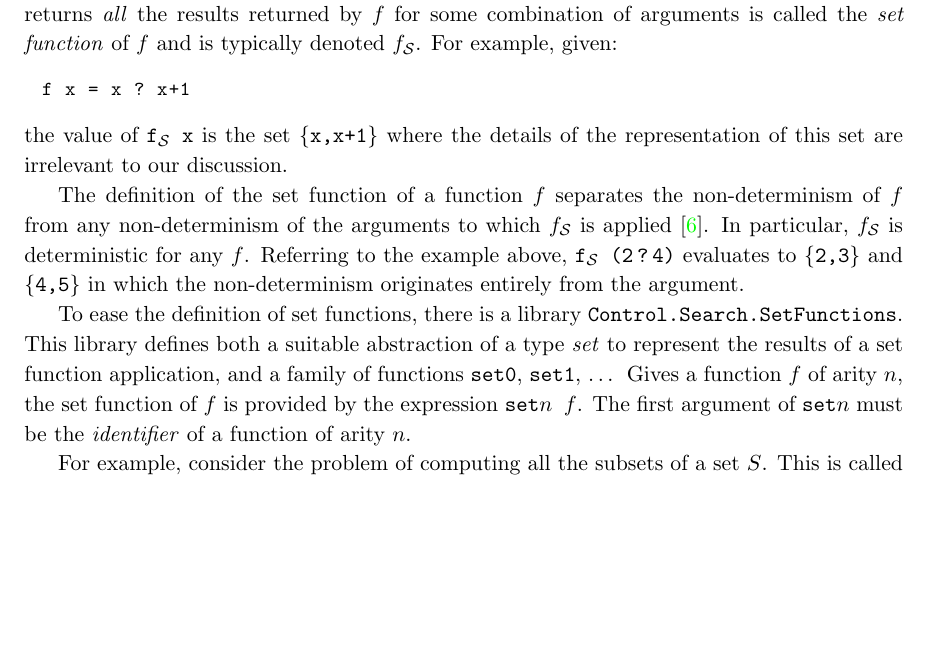
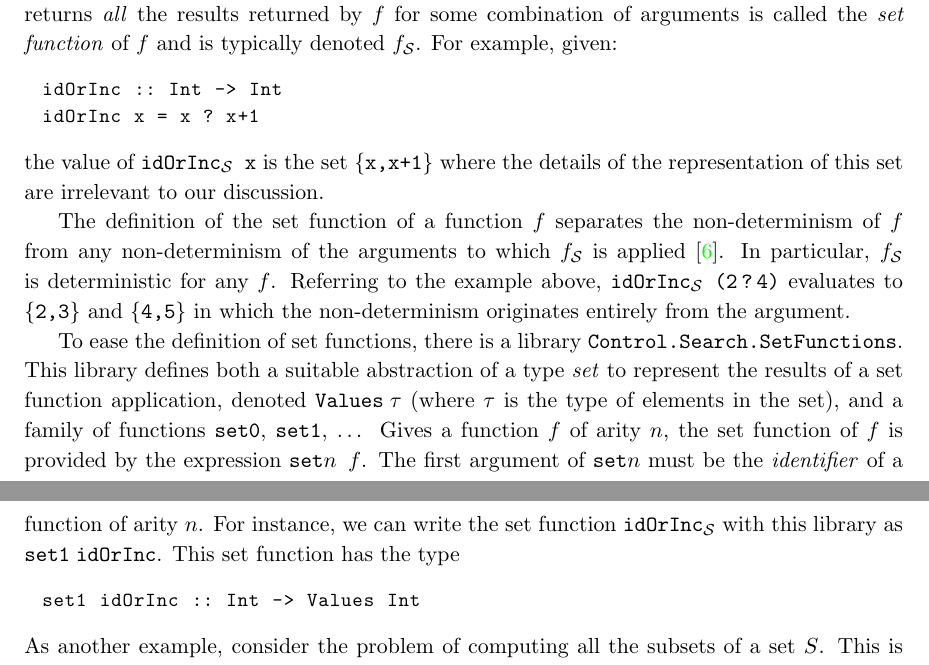
Before and after one commit to curry-language/tutorial, a LaTeX thesis (main_pdf.tex, which reads programming.tex): part of page 48 of 92 before the commit and two parts of pages 48 and 49 of 92 after it, the two joined at a grey line, cut so that both start at the same text, the shorter picture padded with empty space. Compiled offline with pdfLaTeX.

Commit message:
Add more explanations to set functions

```diff
--- a/programming.tex
+++ b/programming.tex
@@ -514,10 +514,11 @@ and is typically denoted $\funset f$.\index{set function}
 For example, given:
 %
 \begin{curry}
-f x = x ? x+1
+idOrInc :: Int -> Int
+idOrInc x = x ? x+1
 \end{curry}
 %
-the value of \code{\funset{f} x} is the set \code{\{x,x+1\}}
+the value of \code{\funset{idOrInc} x} is the set \code{\{x,x+1\}}
 where the details of the representation of this set are irrelevant to our
 discussion.
 
@@ -525,7 +526,7 @@ The definition of the set function of a function $f$
 separates the non-determinism of $f$ from any non-determinism
 of the arguments to which $\funset{f}$ is applied \cite{AntoyHanus09PPDP}.
 In particular, $\funset{f}$ is deterministic for any $f$.
-Referring to the example above, \code{\funset{f} (2\,?\,4)} evaluates
+Referring to the example above, \code{\funset{idOrInc} (2\,?\,4)} evaluates
 to \code{\{2,3\}} and \code{\{4,5\}} in which the non-determinism
 originates entirely from the argument.
 
@@ -533,18 +534,27 @@ To ease the definition of set functions,
 there is a library\index{set function!library}
 \code{Control.Search.SetFunctions}.
 This library defines both a suitable abstraction of a type \emph{set}
-to represent the results of a set function application, and
+to represent the results of a set function application,
+denoted \code{Values$\;\tau$} (where $\tau$ is the type of elements
+in the set), and
 a family of functions \code{set0}, \code{set1}, $\ldots$~
 Gives a function $f$ of arity $n$,
 the set function of $f$ is provided by the expression \code{set$n$ $f$}.
 The first argument of \code{set$n$} must be the \emph{identifier}
 of a function of arity $n$.
-
+For instance, we can write the set function \code{\funset{idOrInc}}
+with this library as \code{set1$\;$idOrInc}.
+This set function has the type
+%
+\begin{curry}
+set1 idOrInc :: Int -> Values Int
+\end{curry}
+%
 %%% This is a problematic example.
 %%% There are two potential sources of confusion:
 %%% 1. A set function that takes a set as argument
 %%% 2. Representing some set abstractly and some set with a list
-For example, consider the problem of computing all the subsets
+As another example, consider the problem of computing all the subsets
 of a set $S$.  This is called the powerset\index{powerset} of $S$.
 Let us represent a set with a list.
 This representation requires some care to ensure that
```
Also changed, not shown: programming.tex (2 more changed lines).
